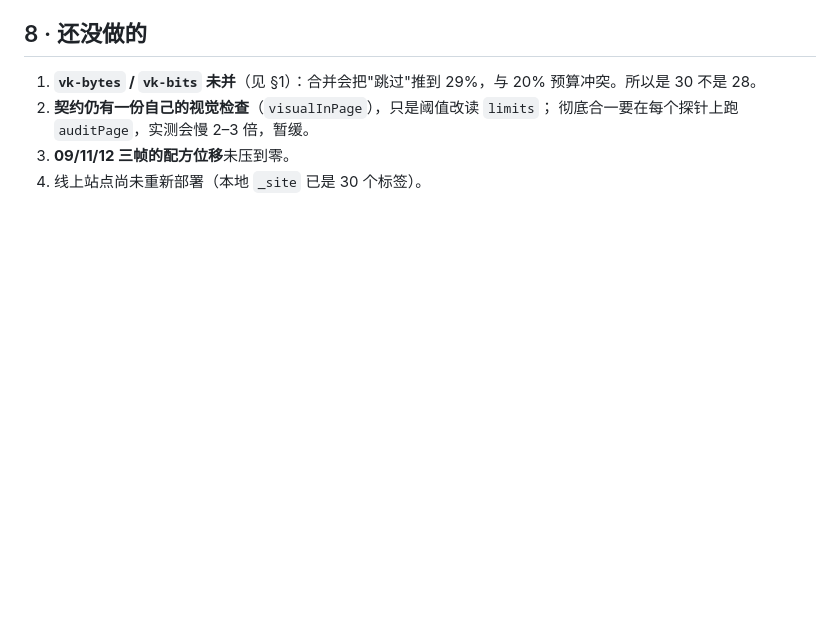
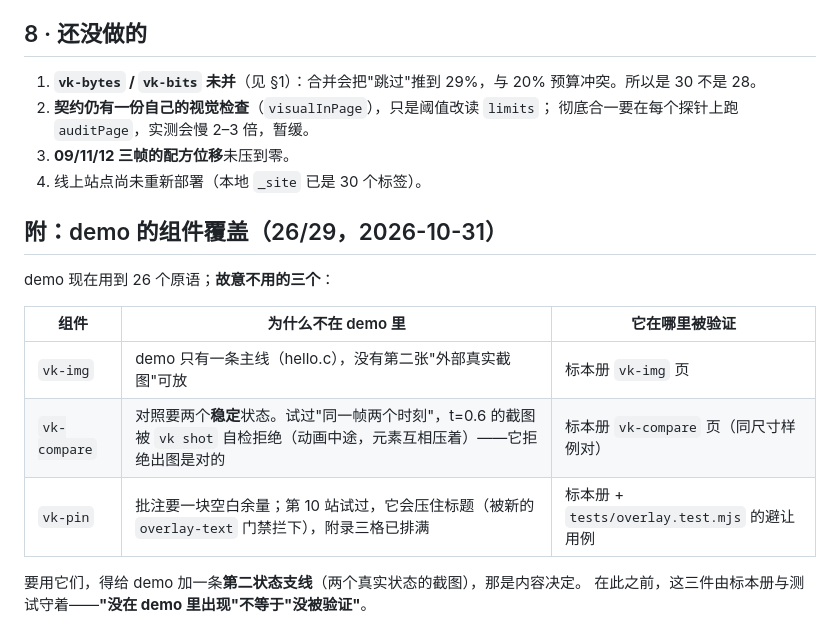
Before and after one commit to sanxiadaba/vk-video-kit, a Markdown page: docs/CONVERGENCE-14.md, the part around the change. GitHub-like rendering; blank space fills up the shorter version.

Commit message:
docs: 记录 demo 组件覆盖 26/29 的取舍

```diff
--- a/docs/CONVERGENCE-14.md
+++ b/docs/CONVERGENCE-14.md
@@ -146,3 +146,17 @@ demo 的职责是"真实用法能不能拼起来"，不是"把 30 个都点名"
    彻底合一要在每个探针上跑 `auditPage`，实测会慢 2–3 倍，暂缓。
 3. **09/11/12 三帧的配方位移**未压到零。
 4. 线上站点尚未重新部署（本地 `_site` 已是 30 个标签）。
+
+
+## 附：demo 的组件覆盖（26/29，2026-10-31）
+
+demo 现在用到 26 个原语；**故意不用的三个**：
+
+| 组件 | 为什么不在 demo 里 | 它在哪里被验证 |
+|---|---|---|
+| `vk-img` | demo 只有一条主线（hello.c），没有第二张"外部真实截图"可放 | 标本册 `vk-img` 页 |
+| `vk-compare` | 对照要两个**稳定**状态。试过"同一帧两个时刻"，t=0.6 的截图被 `vk shot` 自检拒绝（动画中途，元素互相压着）——它拒绝出图是对的 | 标本册 `vk-compare` 页（同尺寸样例对） |
+| `vk-pin` | 批注要一块空白余量；第 10 站试过，它会压住标题（被新的 `overlay-text` 门禁拦下），附录三格已排满 | 标本册 + `tests/overlay.test.mjs` 的避让用例 |
+
+要用它们，得给 demo 加一条**第二状态支线**（两个真实状态的截图），那是内容决定。
+在此之前，这三件由标本册与测试守着——**"没在 demo 里出现"不等于"没被验证"**。
```
